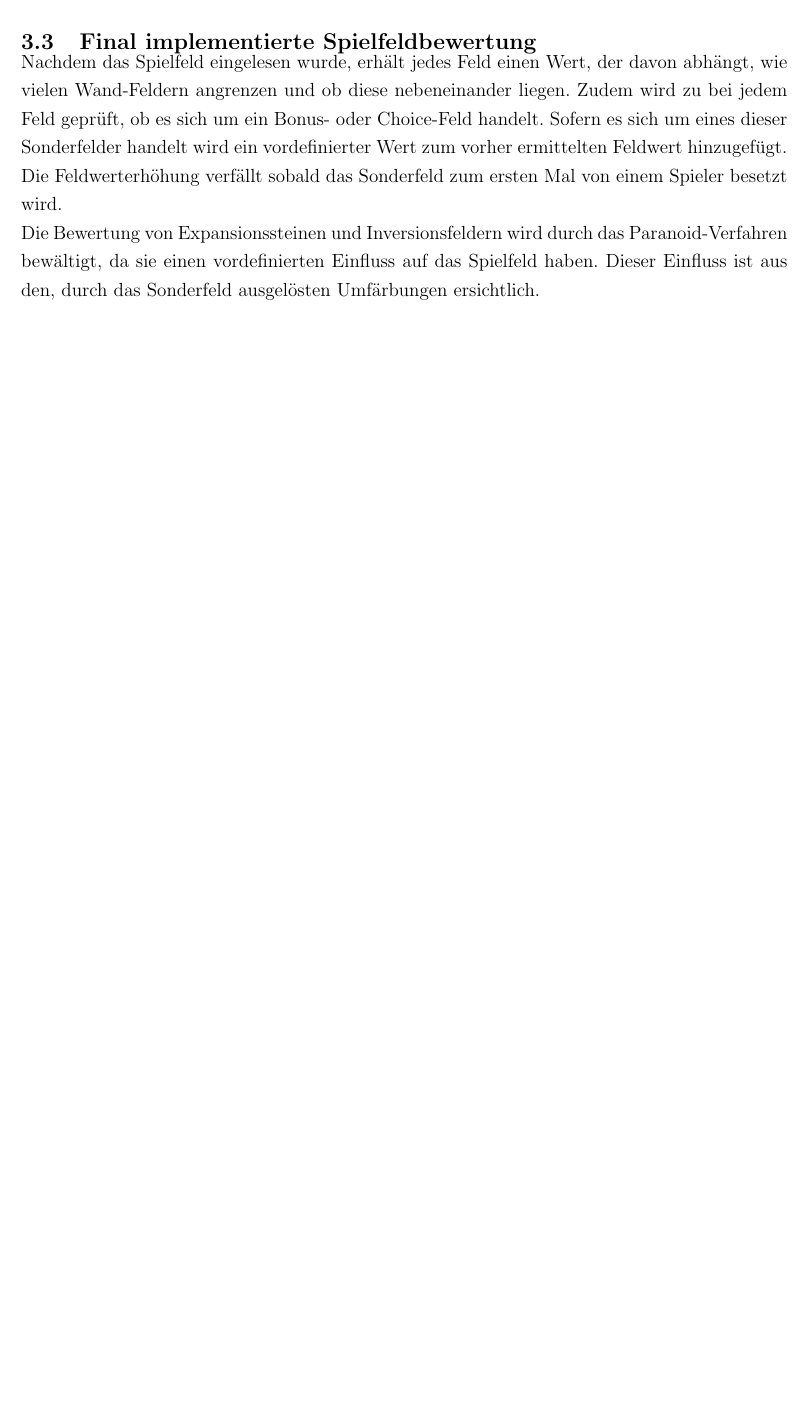
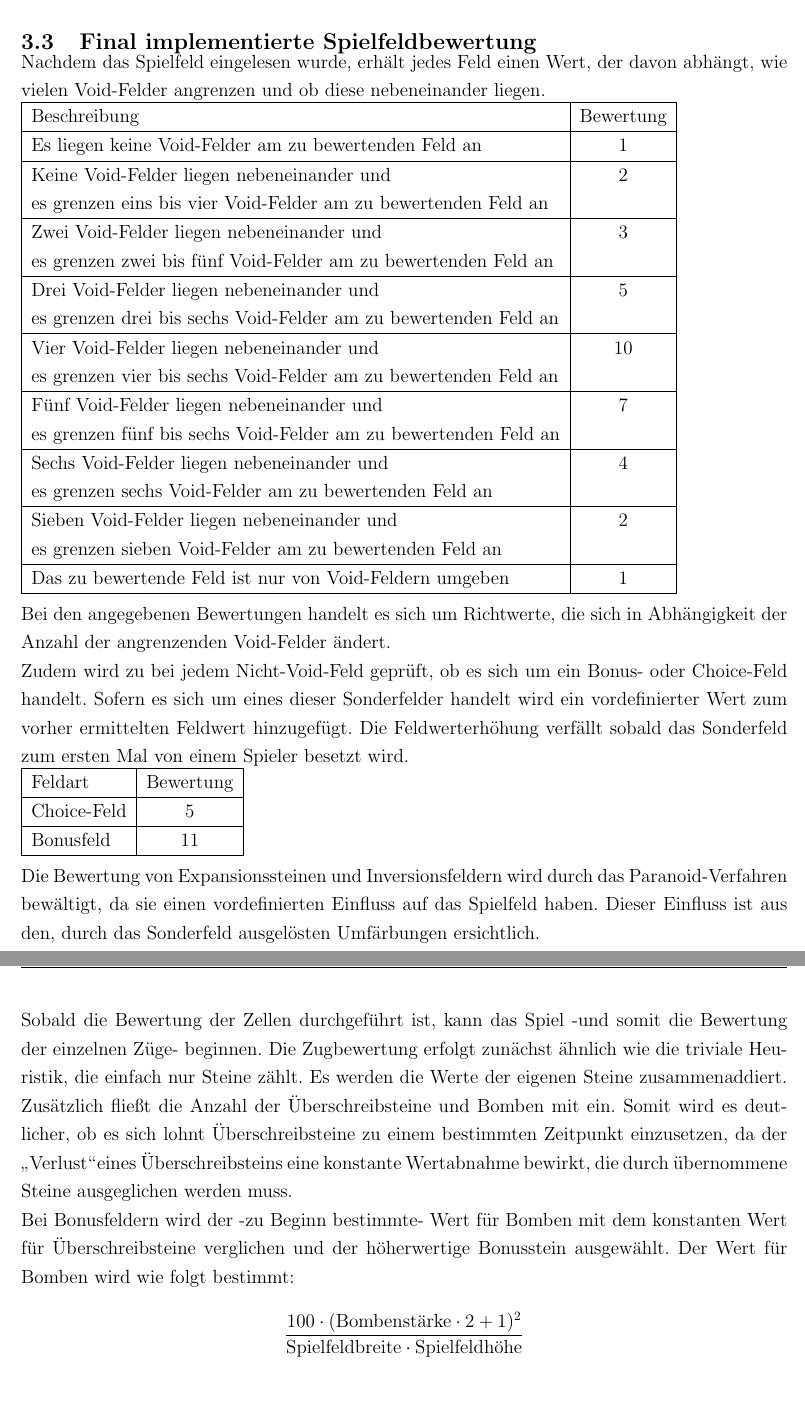
Before and after one commit to xentec/bryx, a LaTeX document (projektbericht/Projektbericht.tex): part of page 8 of 12 before the commit and two parts of pages 9 and 10 of 14 after it, the two joined at a grey line, cut so that both start at the same text, the shorter picture padded with empty space. Compiled offline with pdfLaTeX.

Commit message:
Projektbericht: improved heuristik description

```diff
--- a/projektbericht/Projektbericht.tex
+++ b/projektbericht/Projektbericht.tex
@@ -200,9 +207,56 @@ Diese Bewertungsweise ist relativ leicht umsetzbar, aber nur mäßig gut um das
 
 \subsection{Final implementierte Spielfeldbewertung}
-Nachdem das Spielfeld eingelesen wurde, erhält jedes Feld einen Wert, der davon abhängt, wie vielen Wand-Feldern angrenzen und ob diese nebeneinander liegen. Zudem wird zu bei jedem Feld geprüft, ob es sich um ein Bonus- oder Choice-Feld handelt. Sofern es sich um eines dieser Sonderfelder handelt wird ein vordefinierter Wert zum vorher ermittelten Feldwert hinzugefügt. Die Feldwerterhöhung verfällt sobald das Sonderfeld zum ersten Mal von einem Spieler besetzt wird.\newline % todo: tabelle mit wertorientierung für menge an wänden und bonusfelbewertung
+Nachdem das Spielfeld eingelesen wurde, erhält jedes Feld einen Wert, der davon abhängt, wie vielen Void-Felder angrenzen und ob diese nebeneinander liegen.\newline
+\begin{tabular}{|l|c|}
+	\hline
+	Beschreibung & Bewertung\\
+	\hline
+	Es liegen keine Void-Felder am zu bewertenden Feld an & 1\\
+	\hline
+	Keine Void-Felder liegen nebeneinander und & 2\\
+	es grenzen eins bis vier Void-Felder am zu bewertenden Feld an &\\
+	\hline
+	Zwei Void-Felder liegen nebeneinander und & 3\\
+	es grenzen zwei bis fünf Void-Felder am zu bewertenden Feld an &\\
+	\hline
+	Drei Void-Felder liegen nebeneinander und & 5\\
+	es grenzen drei bis sechs Void-Felder am zu bewertenden Feld an &\\
+	\hline
+	Vier Void-Felder liegen nebeneinander und & 10\\
+	es grenzen vier bis sechs Void-Felder am zu bewertenden Feld an &\\
+	\hline
+	Fünf Void-Felder liegen nebeneinander und & 7\\
+	es grenzen fünf bis sechs Void-Felder am zu bewertenden Feld an &\\
+	\hline
+	Sechs Void-Felder liegen nebeneinander und & 4\\
+	es grenzen sechs Void-Felder am zu bewertenden Feld an &\\
+	\hline
+	Sieben Void-Felder liegen nebeneinander und & 2\\
+	es grenzen sieben Void-Felder am zu bewertenden Feld an &\\
+	\hline
+	Das zu bewertende Feld ist nur von Void-Feldern umgeben & 1\\
+	\hline
+\end{tabular}
+
+Bei den angegebenen Bewertungen handelt es sich um Richtwerte, die sich in Abhängigkeit der Anzahl der angrenzenden Void-Felder ändert.\newline
+Zudem wird zu bei jedem Nicht-Void-Feld geprüft, ob es sich um ein Bonus- oder Choice-Feld handelt. Sofern es sich um eines dieser Sonderfelder handelt wird ein vordefinierter Wert zum vorher ermittelten Feldwert hinzugefügt. Die Feldwerterhöhung verfällt sobald das Sonderfeld zum ersten Mal von einem Spieler besetzt wird.\newline
+\begin{tabular}{|l|c|}
+	\hline
+	Feldart & Bewertung\\
+	\hline
+	Choice-Feld & 5\\
+	\hline
+	Bonusfeld & 11\\
+	\hline
+\end{tabular}
+
 Die Bewertung von Expansionssteinen und Inversionsfeldern wird durch das Paranoid-Verfahren bewältigt, da sie einen vordefinierten Einfluss auf das Spielfeld haben. Dieser Einfluss ist aus den, durch das Sonderfeld ausgelösten Umfärbungen ersichtlich.
-% todo
-
+\newpage
+Sobald die Bewertung der Zellen durchgeführt ist, kann das Spiel -und somit die Bewertung der einzelnen Züge- beginnen. Die Zugbewertung erfolgt zunächst ähnlich wie die triviale Heuristik, die einfach nur Steine zählt. Es werden die Werte der eigenen Steine zusammenaddiert. Zusätzlich fließt die Anzahl der Überschreibsteine und Bomben mit ein. Somit wird es deutlicher, ob es sich lohnt Überschreibsteine zu einem bestimmten Zeitpunkt einzusetzen, da der \glqq Verlust\grqq eines Überschreibsteins eine konstante Wertabnahme bewirkt, die durch übernommene Steine ausgeglichen werden muss.\newline Bei Bonusfeldern wird der -zu Beginn bestimmte- Wert für Bomben mit dem konstanten Wert für Überschreibsteine verglichen und der höherwertige Bonusstein ausgewählt. Der Wert für Bomben wird wie folgt bestimmt:\newline
+\begin{equation*}
+	\frac{100 \cdot (\text{Bombenstärke} \cdot 2 + 1)^2}{\text{Spielfeldbreite} \cdot \text{Spielfeldhöhe}}
+\end{equation*}
+\newline
 %Beschreiben Sie abschließend, welche Heuristik final in Ihrem Client umgesetzt ist. Beschreiben Sie dazu auch Werte von Parametern (Kriterien und Gewichtungen), die Sie in den einzelnen Implementierungen nutzen. Welche statischen Vorberechnungen Sie machen, um z.B.\ das Spielfeld zu analysieren, etc.
 \newpage
 % ----------------------------------------------------------------------------------
```
Also changed, not shown: projektbericht/Projektbericht.tex (15 more changed lines).
